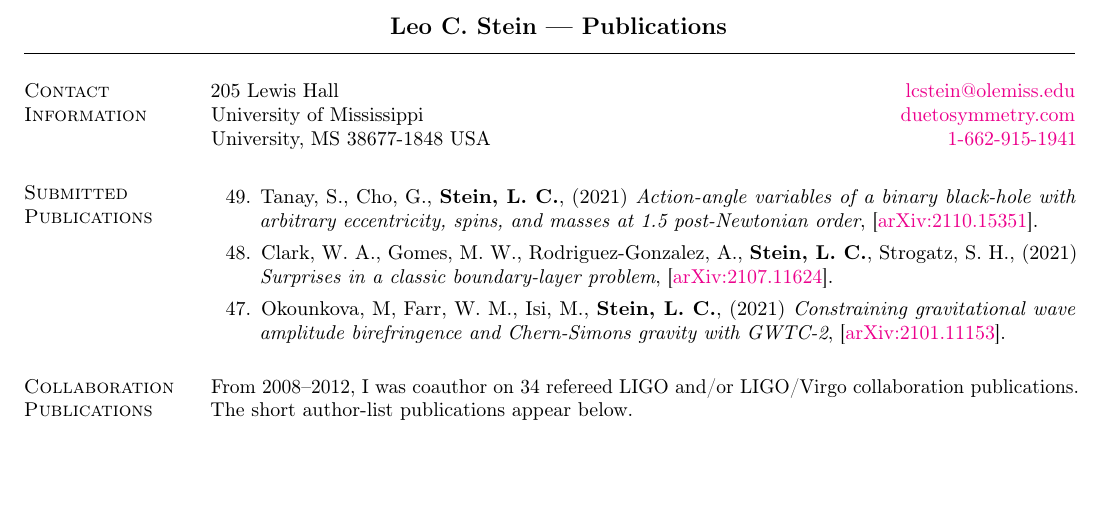
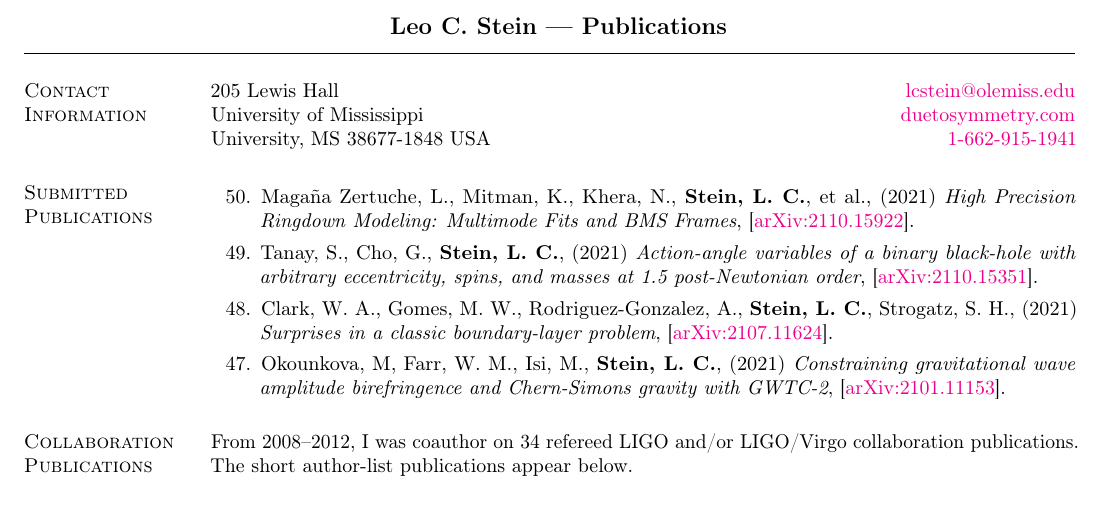
Before and after one commit to duetosymmetry/cv, a LaTeX CV (LeoCStein-PubsOnly.tex, which reads PubsContent.tex): part of page 1 of 3, cut so that both start at the same text, the shorter picture padded with empty space. Compiled offline with pdfLaTeX.

Commit message:
Add ringdown fits paper

```diff
--- a/PubsContent.tex
+++ b/PubsContent.tex
@@ -6,7 +6,7 @@
 \newcounter{numPubs}
 \newcounter{pubCounter}
 
-\setcounter{numPubs}{49}
+\setcounter{numPubs}{50}
 \setcounter{pubCounter}{\value{numPubs}}
 
 % \section{\sc Publications in Progress}
@@ -79,6 +79,16 @@
 \section{\sc Submitted Publications}
 %\addtocounter{pubCounter}{-1}
 \begin{etaremune}[start=\value{pubCounter}]
+\item
+  Magaña~Zertuche,~L.,
+  Mitman,~K.,
+  Khera,~N.,
+  {\bf Stein,~L.~C.},
+  et~al.,
+  (2021)
+  {\it High Precision Ringdown Modeling: Multimode Fits and BMS Frames},
+  \arxiv{2110.15922}.
+  \citeCount{0}
 \item
   Tanay,~S.,
   Cho,~G.,
```
